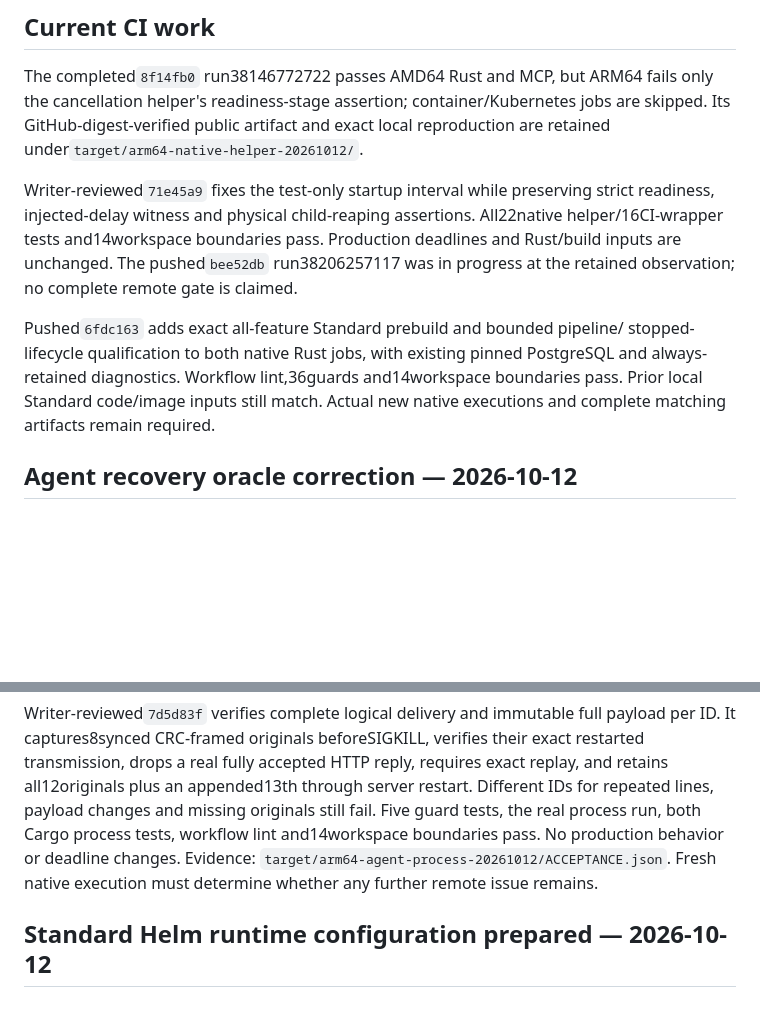
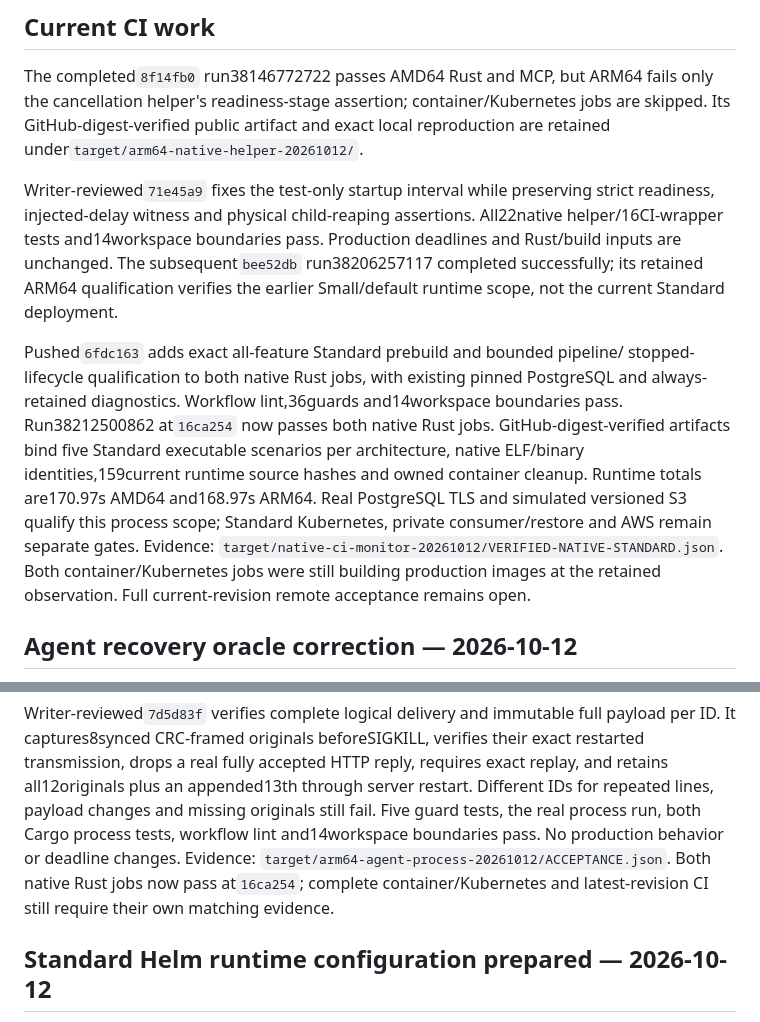
Before and after one commit to mischapogr/platform-signal, a Markdown page: docs/07-progress.md, 2 parts joined by grey strips. GitHub-like rendering; blank space fills up the shorter version.

```diff
--- a/docs/07-progress.md
+++ b/docs/07-progress.md
@@ -35,14 +35,22 @@ reproduction are retained under`target/arm64-native-helper-20261012/`.
 Writer-reviewed`71e45a9` fixes the test-only startup interval while preserving
 strict readiness, injected-delay witness and physical child-reaping assertions.
 All22native helper/16CI-wrapper tests and14workspace boundaries pass. Production
-deadlines and Rust/build inputs are unchanged. The pushed`bee52db` run38206257117
-was in progress at the retained observation; no complete remote gate is claimed.
+deadlines and Rust/build inputs are unchanged. The subsequent`bee52db`
+run38206257117 completed successfully; its retained ARM64 qualification verifies
+the earlier Small/default runtime scope, not the current Standard deployment.
 
 Pushed`6fdc163` adds exact all-feature Standard prebuild and bounded pipeline/
 stopped-lifecycle qualification to both native Rust jobs, with existing pinned
 PostgreSQL and always-retained diagnostics. Workflow lint,36guards and14workspace
-boundaries pass. Prior local Standard code/image inputs still match. Actual new
-native executions and complete matching artifacts remain required.
+boundaries pass. Run38212500862 at`16ca254` now passes both native Rust jobs.
+GitHub-digest-verified artifacts bind five Standard executable scenarios per
+architecture, native ELF/binary identities,159current runtime source hashes and
+owned container cleanup. Runtime totals are170.97s AMD64 and168.97s ARM64.
+Real PostgreSQL TLS and simulated versioned S3 qualify this process scope;
+Standard Kubernetes, private consumer/restore and AWS remain separate gates.
+Evidence: `target/native-ci-monitor-20261012/VERIFIED-NATIVE-STANDARD.json`.
+Both container/Kubernetes jobs were still building production images at the
+retained observation. Full current-revision remote acceptance remains open.
 
 ## Agent recovery oracle correction — 2026-10-12
 
@@ -60,7 +68,8 @@ server restart. Different IDs for repeated lines, payload changes and missing
 originals still fail. Five guard tests, the real process run, both Cargo process
 tests, workflow lint and14workspace boundaries pass. No production behavior or
 deadline changes. Evidence: `target/arm64-agent-process-20261012/ACCEPTANCE.json`.
-Fresh native execution must determine whether any further remote issue remains.
+Both native Rust jobs now pass at`16ca254`; complete container/Kubernetes and
+latest-revision CI still require their own matching evidence.
 
 ## Standard Helm runtime configuration prepared — 2026-10-12
 
```
Also changed, not shown: docs/21-release-readiness.md (+5 -1 lines), docs/22-native-qualification.md (+10 -4 lines).
